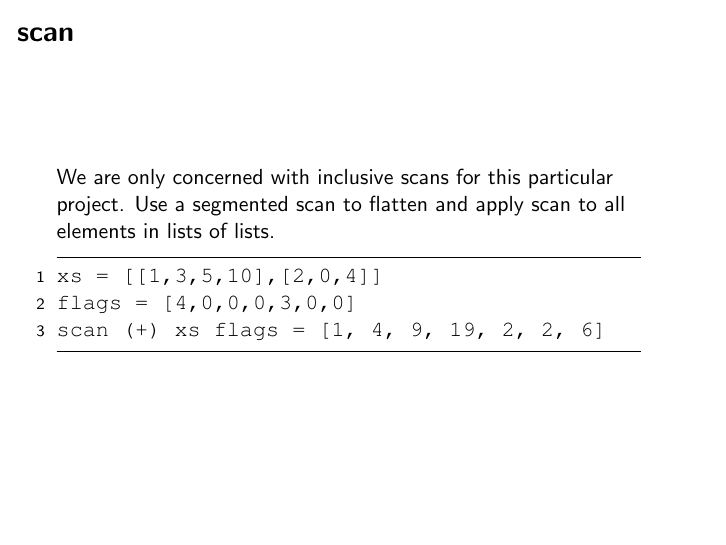
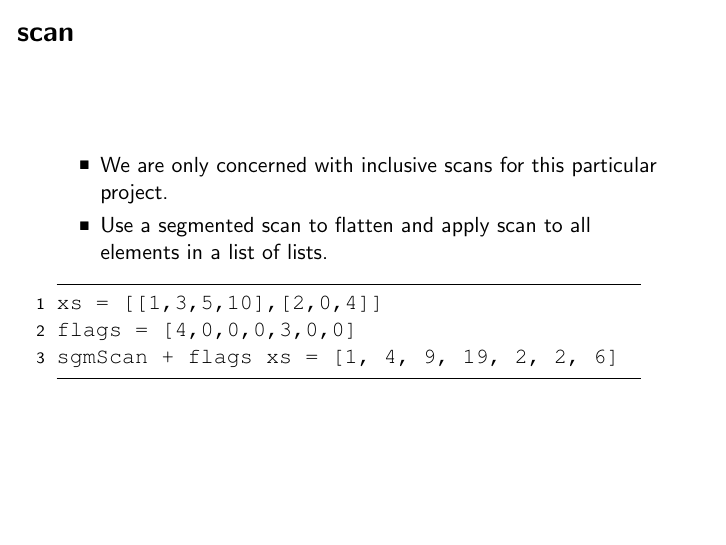
Before and after one commit to lolkat2k/trinomial-option-pricing, LaTeX slides (presentation/main.tex, which reads presentation/input/content/implementation.tex): page 11 of 15. Compiled offline with pdfLaTeX.

Commit message:
A bit more on implementation

```diff
--- a/presentation/input/content/implementation.tex
+++ b/presentation/input/content/implementation.tex
@@ -39,14 +39,16 @@ let alphass = scatter
 \begin{frame}[fragile]
   \frametitle{scan}
 %
-We are only concerned with inclusive scans for this particular project.
-Use a segmented scan to flatten and apply scan to all elements in lists of lists.
+\begin{itemize}
+  \item We are only concerned with inclusive scans for this particular project.
+  \item Use a segmented scan to flatten and apply scan to all elements in a list of lists.
+\end{itemize}
 %
 %
 \begin{lstlisting}
 xs = [[1,3,5,10],[2,0,4]]
 flags = [4,0,0,0,3,0,0]
-scan (+) xs flags = [1, 4, 9, 19, 2, 2, 6]
+sgmScan + flags xs = [1, 4, 9, 19, 2, 2, 6]
 \end{lstlisting}
 \end{frame}
 
```
Also changed, not shown: presentation/input/content/conclusion.tex (+11 -0 lines).
